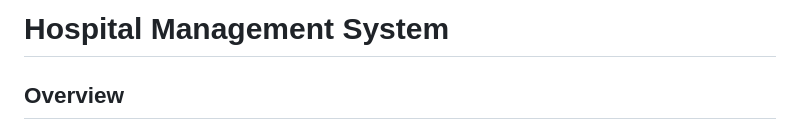
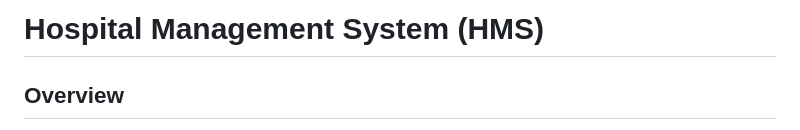
Before and after one commit to mzkriam/Hospital-Management-System, a Markdown page: README.md, the part around the change. GitHub-like rendering.

```diff
--- a/README.md
+++ b/README.md
@@ -1,4 +1,4 @@
-# Hospital Management System
+# Hospital Management System (HMS)
 
 ## Overview
 A robust **hospital management system** built with **PHP, Laravel, and MySQL**, utilizing **MVC architecture** for efficient organization. It features real-time chat and notifications powered by **Livewire and Pusher**, multi-language support with **mcamara/laravel-localization**, and user-friendly authentication using **Laravel Breeze**. Designed to streamline operations across various hospital departments.
```
